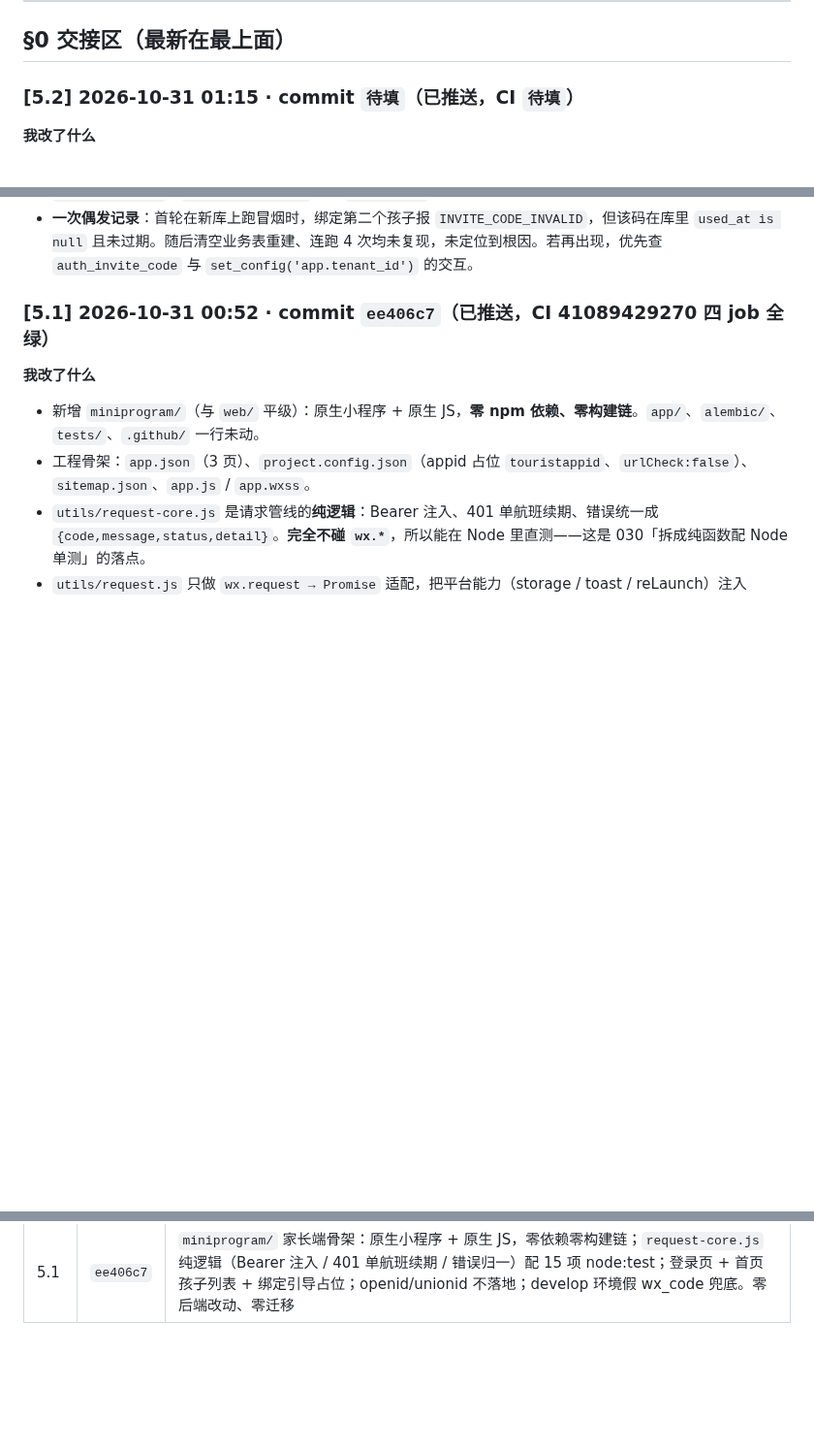
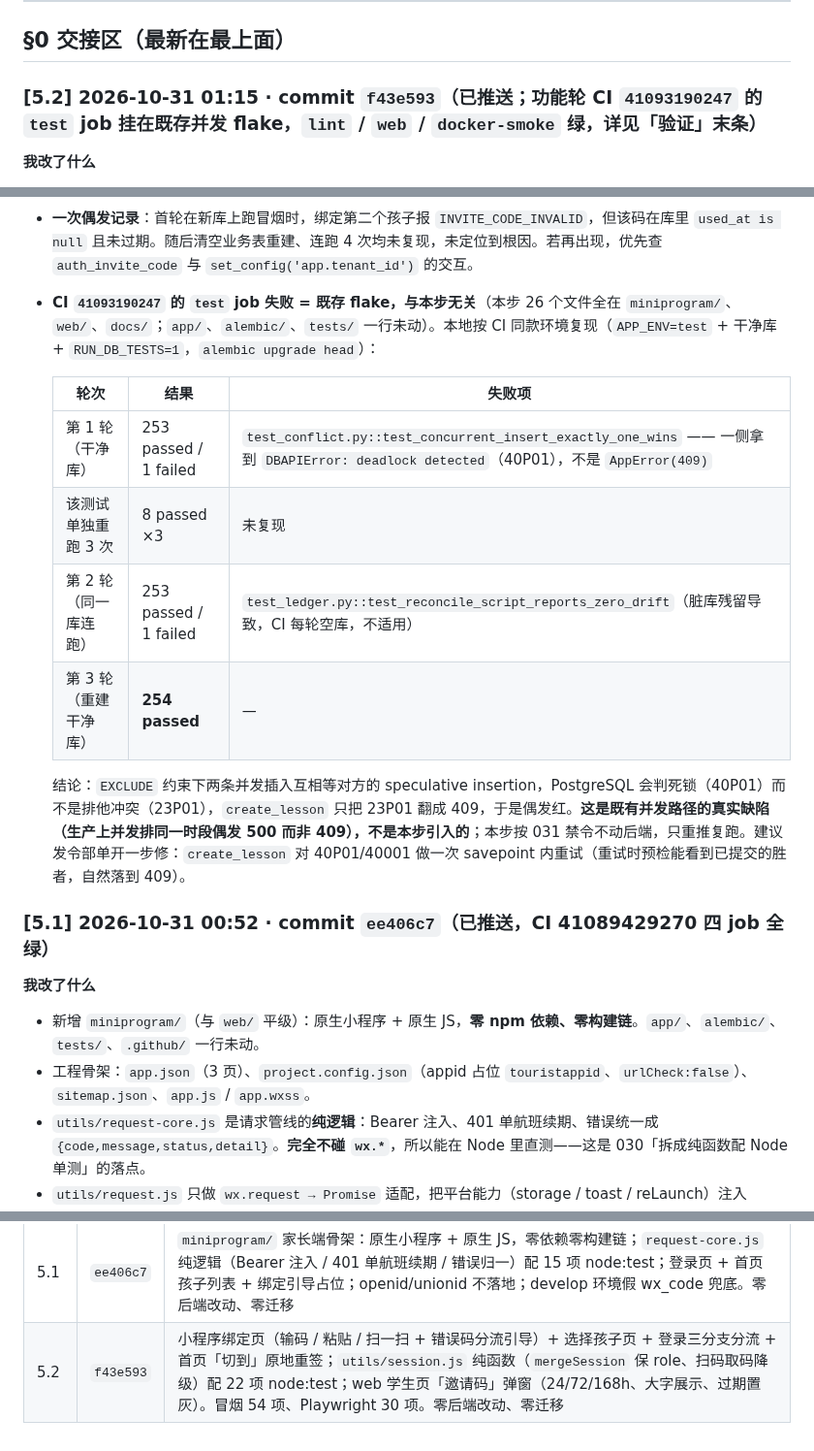
Before and after one commit to HBUTFAKER/new-student-, a Markdown page: docs/phase0/08-implementation-delta.md, 3 parts joined by grey strips. Shown at 97% size. GitHub-like rendering; blank space fills up the shorter version.

Commit message:
docs: 08 §0 记录 5.2 交接块收尾（CI test job flake 已定位）+ §5 补 5.2 行
- [5.2] 头部填 commit f43e593，并注明功能轮 CI 41093190247 的 test job 挂在既存 flake
- 验证段补本地复现表：第 1 轮干净库 253 passed / 1 failed
  （test_conflict::test_concurrent_insert_exactly_one_wins 拿到 40P01 deadlock 而非
  AppError 409）、该测试单跑 3 次全过、同库连跑第 2 轮换成 test_ledger 的脏库残留、
  第 3 轮重建干净库 254 passed
- 结论与建议：EXCLUDE 约束下并发插入可能被判死锁（40P01），create_lesson 只把 23P01
  翻成 409；属既有缺陷，031 禁令下不动后端，建议发令部单开一步加 savepoint 重试
- §5 变更记录补 5.2 行

```diff
--- a/docs/phase0/08-implementation-delta.md
+++ b/docs/phase0/08-implementation-delta.md
@@ -14,7 +14,7 @@
 
 ## §0 交接区（最新在最上面）
 
-### [5.2] 2026-10-31 01:15 · commit `待填`（已推送，CI `待填`）
+### [5.2] 2026-10-31 01:15 · commit `f43e593`（已推送；功能轮 CI `41093190247` 的 `test` job 挂在**既存并发 flake**，`lint` / `web` / `docker-smoke` 绿，详见「验证」末条）
 
 **我改了什么**
 
@@ -54,6 +54,16 @@
 - web Playwright **30 项全过**（真后端 + Edge）：学生行有「邀请码」、弹窗标题带姓名、默认 24 小时、过期码显示「已过期」且整行置灰且无复制按钮、有效码「可用」且有复制、生成的码形状 `AB12-CD34`、7 天档的到期时间落在 6.5–7.5 天、家长 API 兑换后刷新变「已使用」+ 使用人摘要 + 复制按钮消失、重开弹窗不残留上次的大字、老师调发码接口 403 `OUT_OF_SCOPE`、老师菜单无「学生档案」、老师直访学生页被拦、全程 0 条控制台报错。
 - `pnpm typecheck`（`vue-tsc --noEmit`）与 `pnpm build` 均通过。
 - **一次偶发记录**：首轮在新库上跑冒烟时，绑定第二个孩子报 `INVITE_CODE_INVALID`，但该码在库里 `used_at is null` 且未过期。随后清空业务表重建、连跑 4 次均未复现，未定位到根因。若再出现，优先查 `auth_invite_code` 与 `set_config('app.tenant_id')` 的交互。
+- **CI `41093190247` 的 `test` job 失败 = 既存 flake，与本步无关**（本步 26 个文件全在 `miniprogram/`、`web/`、`docs/`；`app/`、`alembic/`、`tests/` 一行未动）。本地按 CI 同款环境复现（`APP_ENV=test` + 干净库 + `RUN_DB_TESTS=1`，`alembic upgrade head`）：
+
+  | 轮次 | 结果 | 失败项 |
+  |------|------|--------|
+  | 第 1 轮（干净库） | 253 passed / 1 failed | `test_conflict.py::test_concurrent_insert_exactly_one_wins` —— 一侧拿到 `DBAPIError: deadlock detected`（40P01），不是 `AppError(409)` |
+  | 该测试单独重跑 3 次 | 8 passed ×3 | 未复现 |
+  | 第 2 轮（同一库连跑） | 253 passed / 1 failed | `test_ledger.py::test_reconcile_script_reports_zero_drift`（脏库残留导致，CI 每轮空库，不适用） |
+  | 第 3 轮（重建干净库） | **254 passed** | — |
+
+  结论：`EXCLUDE` 约束下两条并发插入互相等对方的 speculative insertion，PostgreSQL 会判死锁（40P01）而不是排他冲突（23P01），`create_lesson` 只把 23P01 翻成 409，于是偶发红。**这是既有并发路径的真实缺陷（生产上并发排同一时段偶发 500 而非 409），不是本步引入的**；本步按 031 禁令不动后端，只重推复跑。建议发令部单开一步修：`create_lesson` 对 40P01/40001 做一次 savepoint 内重试（重试时预检能看到已提交的胜者，自然落到 409）。
 
 ### [5.1] 2026-10-31 00:52 · commit `ee406c7`（已推送，CI 41089429270 四 job 全绿）
 
@@ -610,3 +620,4 @@ DELETE /tenant-holidays/{id}                                             → 204
 | 4.4 上 | `2834336` | 三个只读报表接口：`/reports/attendance-summary`（按班级 + `detail` 按学生）、`/reports/consumption`（含 `by_class`）、`/reports/teacher-hours`；`OfficeUser` 收口；窗口 `[from,to)` 按 UTC+8，366 天上限；`null` 出勤率、makeup 计入并注明；零迁移、零写操作、零新表 |
 | 4.4 下 | `c04f073` | 报表前端三页（出勤率 / 课耗 / 老师课时）：子路由 + 菜单 3 子项、共用日期工具栏、`null` 出勤率显示「—」、detail 展开学生、by_class 展开分布、分钟→`8h 30m`、CSV 导出（BOM + 日期范围文件名）、空数据 el-empty。零后端改动、零新增依赖（dayjs 未引，用 `Intl` 锁 Asia/Shanghai） |
 | 5.1 | `ee406c7` | `miniprogram/` 家长端骨架：原生小程序 + 原生 JS，零依赖零构建链；`request-core.js` 纯逻辑（Bearer 注入 / 401 单航班续期 / 错误归一）配 15 项 node:test；登录页 + 首页孩子列表 + 绑定引导占位；openid/unionid 不落地；develop 环境假 wx_code 兜底。零后端改动、零迁移 |
+| 5.2 | `f43e593` | 小程序绑定页（输码 / 粘贴 / 扫一扫 + 错误码分流引导）+ 选择孩子页 + 登录三分支分流 + 首页「切到」原地重签；`utils/session.js` 纯函数（`mergeSession` 保 role、扫码取码降级）配 22 项 node:test；web 学生页「邀请码」弹窗（24/72/168h、大字展示、过期置灰）。冒烟 54 项、Playwright 30 项。零后端改动、零迁移 |
```
